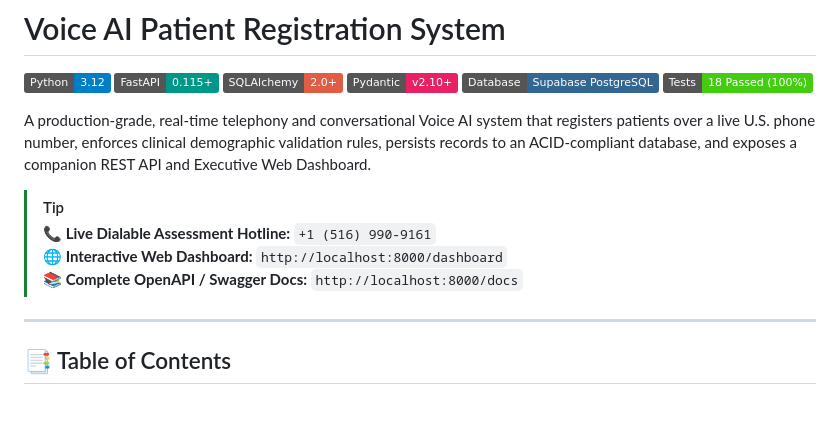
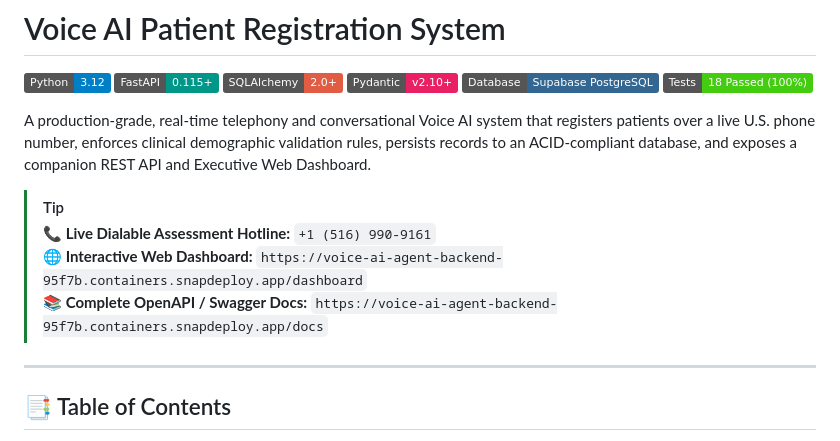
Before and after one commit to HamzaaAftab/voice-ai-patient-intake-agent, a Markdown page: README.md, the part around the change. Rendered like a GitHub page; badges without logos; blank space fills up the shorter version.

Commit message:
docs: add live production deployment URLs for dashboard and swagger docs

```diff
--- a/README.md
+++ b/README.md
@@ -21,8 +21,8 @@ A production-grade, real-time telephony and conversational Voice AI system that
 
 > [!TIP]
 > **📞 Live Dialable Assessment Hotline:** `+1 (516) 990-9161`
-> **🌐 Interactive Web Dashboard:** `http://localhost:8000/dashboard`
-> **📚 Complete OpenAPI / Swagger Docs:** `http://localhost:8000/docs`
+> **🌐 Interactive Web Dashboard:** `https://voice-ai-agent-backend-95f7b.containers.snapdeploy.app/dashboard`
+> **📚 Complete OpenAPI / Swagger Docs:** `https://voice-ai-agent-backend-95f7b.containers.snapdeploy.app/docs`
 
 ---
 
```
